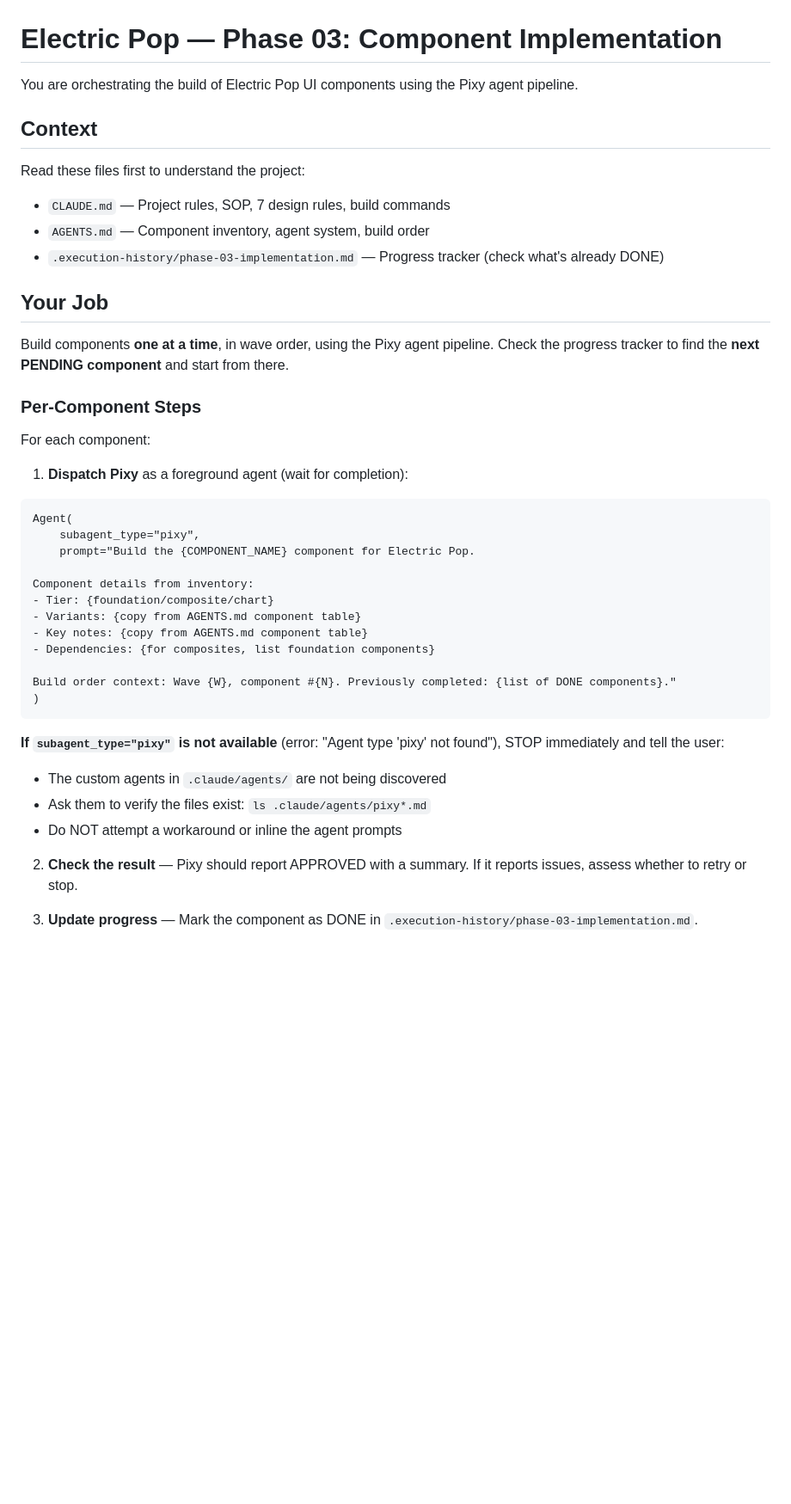
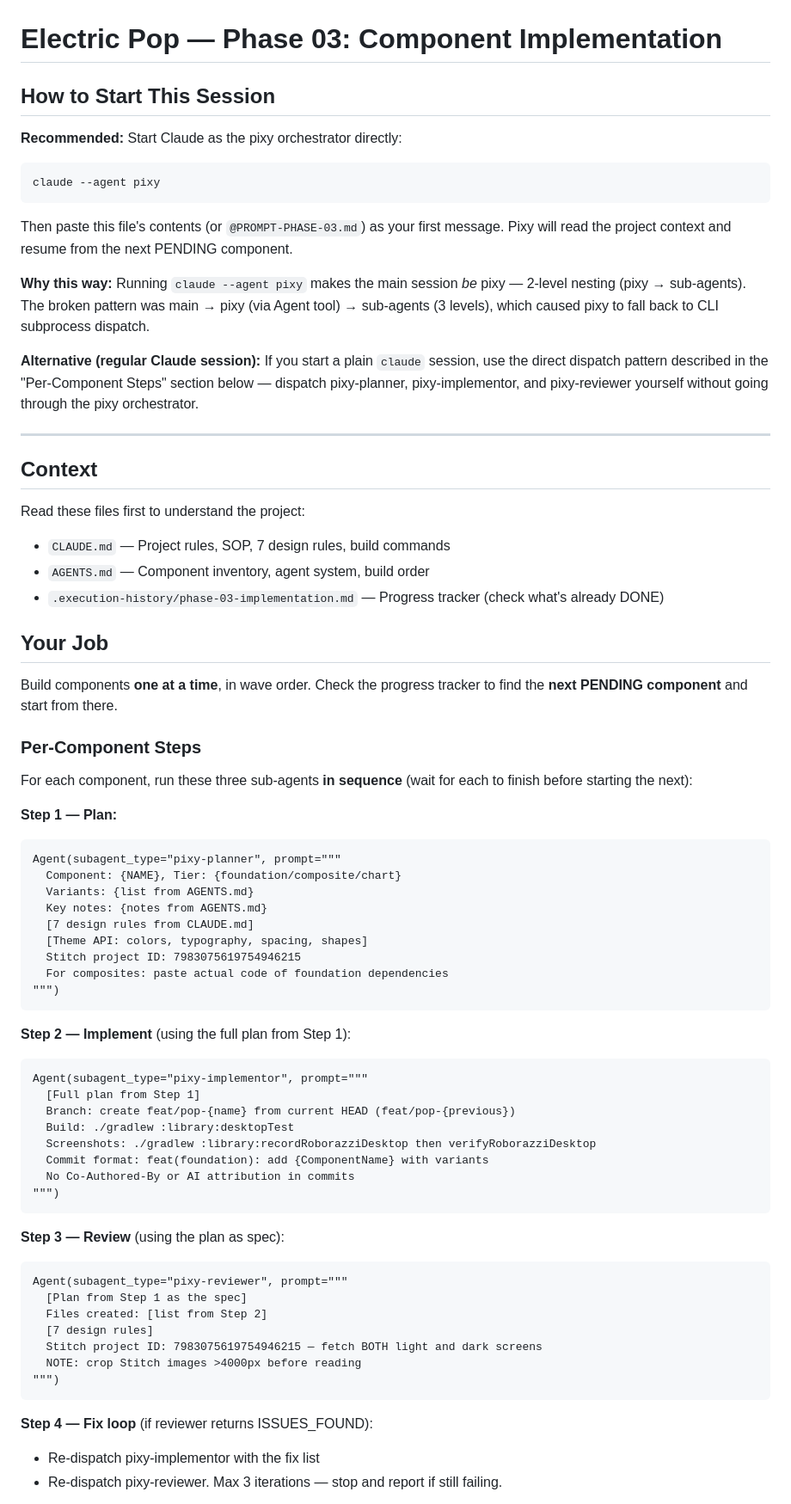
Before and after one commit to tanaykumarbera/compose-electric-pop, a Markdown page: PROMPT-PHASE-03.md, the part around one of its changes. Shown at 86% size. Rendered like a GitHub page; blank space fills up the shorter version.

````diff
--- a/PROMPT-PHASE-03.md
+++ b/PROMPT-PHASE-03.md
@@ -1,6 +1,18 @@
 # Electric Pop — Phase 03: Component Implementation
 
-You are orchestrating the build of Electric Pop UI components using the Pixy agent pipeline.
+## How to Start This Session
+
+**Recommended:** Start Claude as the pixy orchestrator directly:
+```bash
+claude --agent pixy
+```
+Then paste this file's contents (or `@PROMPT-PHASE-03.md`) as your first message. Pixy will read the project context and resume from the next PENDING component.
+
+**Why this way:** Running `claude --agent pixy` makes the main session *be* pixy — 2-level nesting (pixy → sub-agents). The broken pattern was main → pixy (via Agent tool) → sub-agents (3 levels), which caused pixy to fall back to CLI subprocess dispatch.
+
+**Alternative (regular Claude session):** If you start a plain `claude` session, use the direct dispatch pattern described in the "Per-Component Steps" section below — dispatch pixy-planner, pixy-implementor, and pixy-reviewer yourself without going through the pixy orchestrator.
+
+---
 
 ## Context
 
@@ -11,34 +23,49 @@ Read these files first to understand the project:
 
 ## Your Job
 
-Build components **one at a time**, in wave order, using the Pixy agent pipeline. Check the progress tracker to find the **next PENDING component** and start from there.
+Build components **one at a time**, in wave order. Check the progress tracker to find the **next PENDING component** and start from there.
 
 ### Per-Component Steps
 
-For each component:
+For each component, run these three sub-agents **in sequence** (wait for each to finish before starting the next):
 
-1. **Dispatch Pixy** as a foreground agent (wait for completion):
+**Step 1 — Plan:**
 ```
-Agent(
-    subagent_type="pixy",
-    prompt="Build the {COMPONENT_NAME} component for Electric Pop.
-
-Component details from inventory:
-- Tier: {foundation/composite/chart}
-- Variants: {copy from AGENTS.md component table}
-- Key notes: {copy from AGENTS.md component table}
-- Dependencies: {for composites, list foundation components}
-
-Build order context: Wave {W}, component #{N}. Previously completed: {list of DONE components}."
-)
+Agent(subagent_type="pixy-planner", prompt="""
+  Component: {NAME}, Tier: {foundation/composite/chart}
+  Variants: {list from AGENTS.md}
+  Key notes: {notes from AGENTS.md}
+  [7 design rules from CLAUDE.md]
+  [Theme API: colors, typography, spacing, shapes]
+  Stitch project ID: 7983075619754946215
+  For composites: paste actual code of foundation dependencies
+""")
 ```
 
-**If `subagent_type="pixy"` is not available** (error: "Agent type 'pixy' not found"), STOP immediately and tell the user:
-- The custom agents in `.claude/agents/` are not being discovered
-- Ask them to verify the files exist: `ls .claude/agents/pixy*.md`
-- Do NOT attempt a workaround or inline the agent prompts
+**Step 2 — Implement** (using the full plan from Step 1):
+```
+Agent(subagent_type="pixy-implementor", prompt="""
+  [Full plan from Step 1]
+  Branch: create feat/pop-{name} from current HEAD (feat/pop-{previous})
+  Build: ./gradlew :library:desktopTest
+  Screenshots: ./gradlew :library:recordRoborazziDesktop then verifyRoborazziDesktop
+  Commit format: feat(foundation): add {ComponentName} with variants
+  No Co-Authored-By or AI attribution in commits
+""")
+```
 
-2. **Check the result** — Pixy should report APPROVED with a summary. If it reports issues, assess whether to retry or stop.
+**Step 3 — Review** (using the plan as spec):
+```
+Agent(subagent_type="pixy-reviewer", prompt="""
+  [Plan from Step 1 as the spec]
+  Files created: [list from Step 2]
+  [7 design rules]
+  Stitch project ID: 7983075619754946215 — fetch BOTH light and dark screens
+  NOTE: crop Stitch images >4000px before reading
+""")
+```
 
-3. **Update progress** — Mark the component as DONE in `.execution-history/phase-03-implementation.md`.
+**Step 4 — Fix loop** (if reviewer returns ISSUES_FOUND):
+- Re-dispatch pixy-implementor with the fix list
+- Re-dispatch pixy-reviewer. Max 3 iterations — stop and report if still failing.
 
````
Also changed, not shown: other parts of PROMPT-PHASE-03.md (+51 -79 lines), AGENTS.md (+5 -0 lines).
